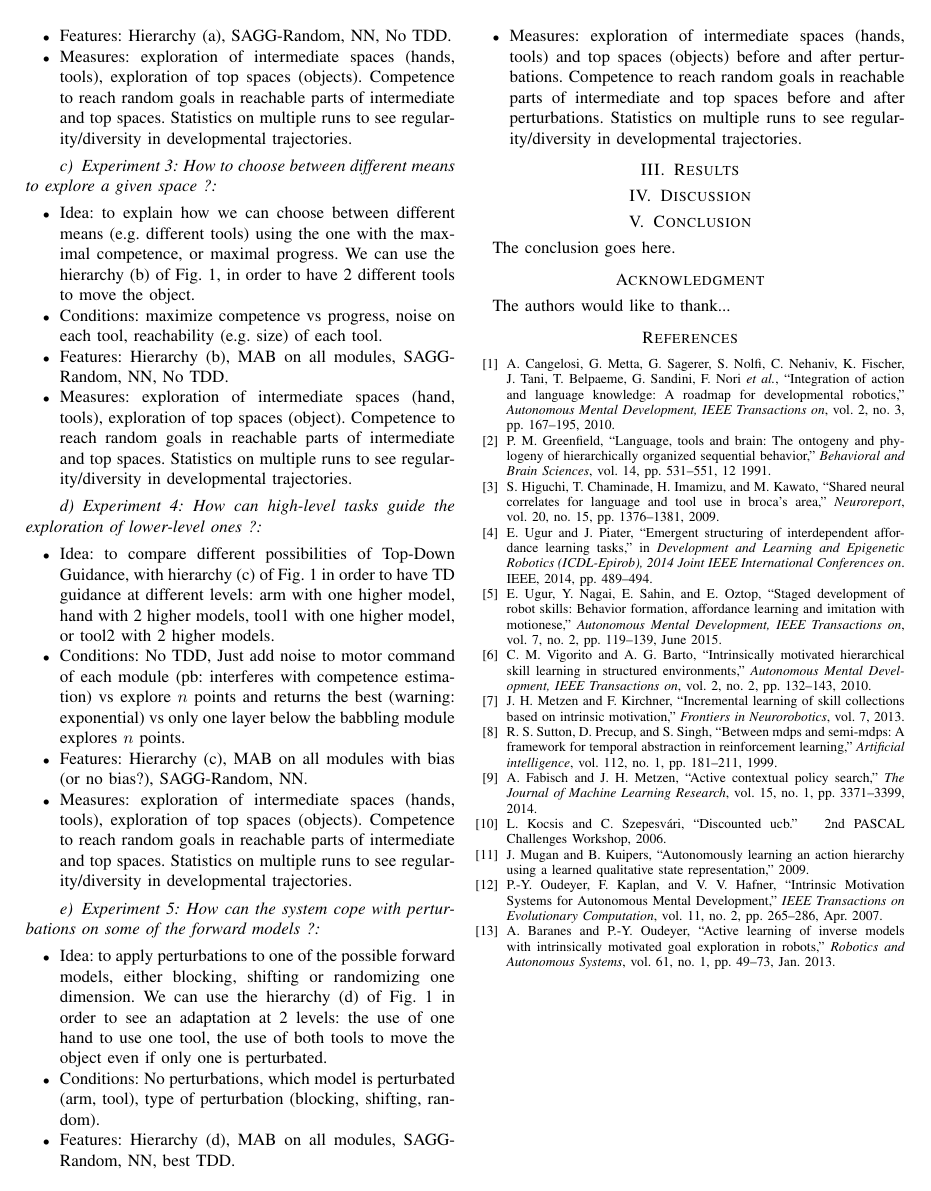
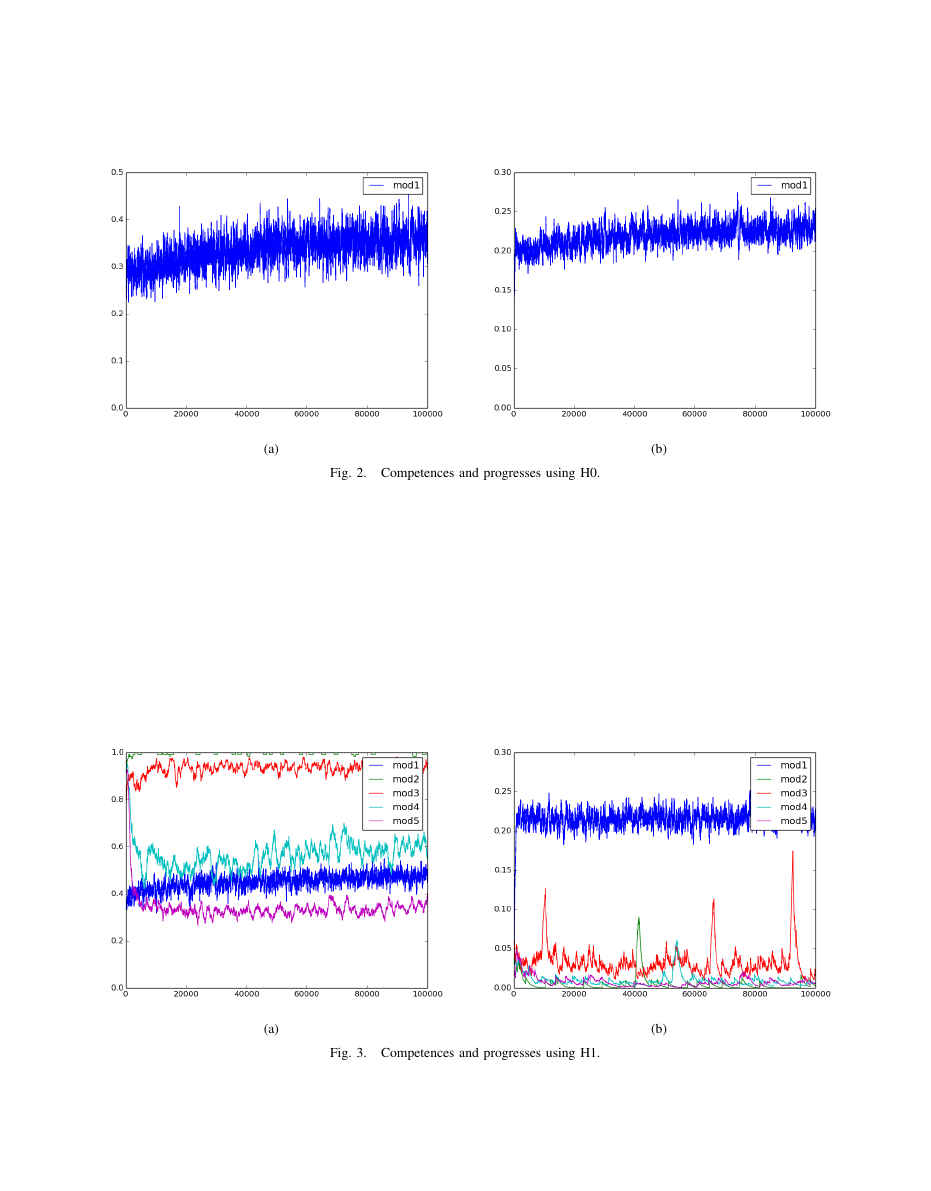
Before and after one commit to oudeyer/PhD, a LaTeX paper (paper1/paper.tex): page 3 of 3 before the commit and page 4 of 4 after it. Compiled offline with pdfLaTeX.

Commit message:
hierarchies

```diff
--- a/paper1/paper.tex
+++ b/paper1/paper.tex
@@ -471,6 +471,24 @@ The abstract goes here.
 
 \section{Results}
 
+	\subsection{Flat vs Hierarchy}
+
+		\begin{figure*}[!t]
+			\centering
+			\subfloat[]{\includegraphics[width=8cm]{./include/competences_H0.png}}
+			\subfloat[]{\includegraphics[width=8cm]{./include/interests_H0.png}}
+			\caption{Competences and progresses using H0.}
+			\label{resH0}
+		\end{figure*}
+
+		\begin{figure*}[!t]
+			\centering
+			\subfloat[]{\includegraphics[width=8cm]{./include/competences_H1.png}}
+			\subfloat[]{\includegraphics[width=8cm]{./include/interests_H1.png}}
+			\caption{Competences and progresses using H1.}
+			\label{resH0}
+		\end{figure*}
+
 %
 
 
```
Also changed, not shown: paper1/paper.pdf.
